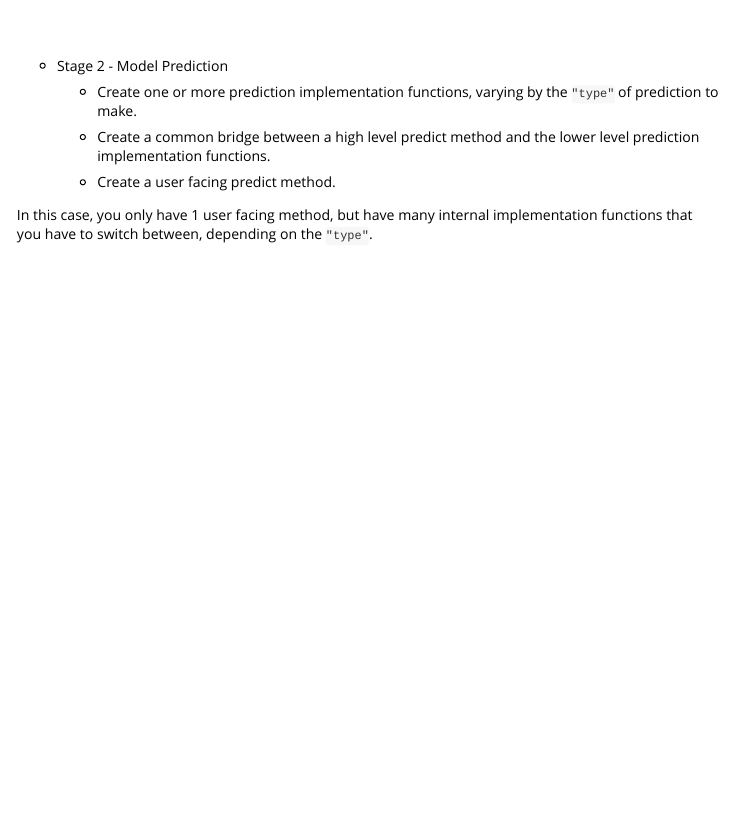
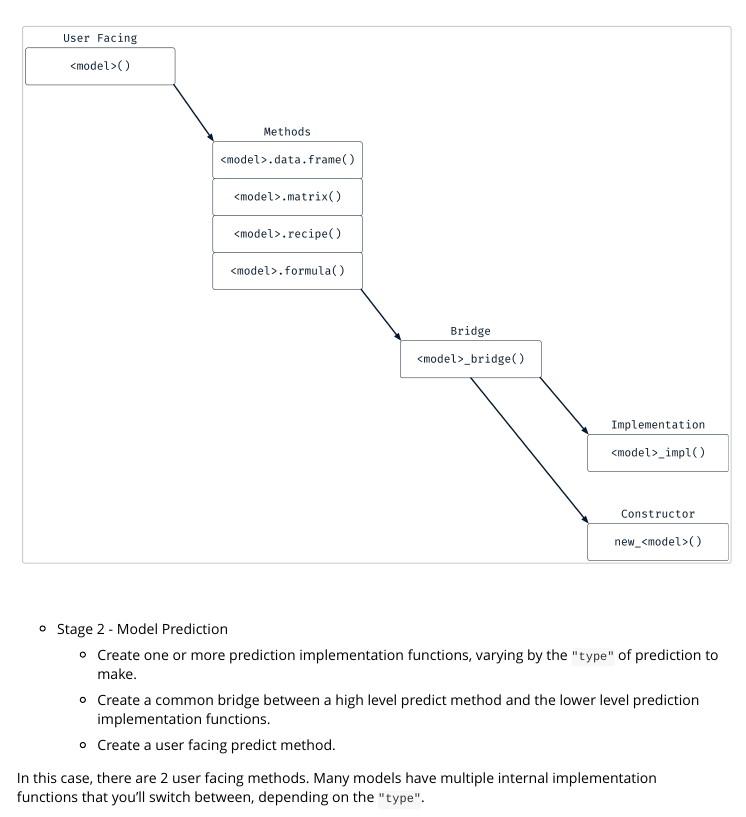
Before and after one commit to JaredFisher2904DavidHarrington/hardhat, an R Markdown document (vignettes/package.Rmd): the page in a window 1100 px wide, from 570 px down. Rendered offline with R 4.5, knitr and Pandoc, with nearby package versions.

Commit message:
Swap out updated graffle images. Closes #92.

````diff
--- a/vignettes/package.Rmd
+++ b/vignettes/package.Rmd
@@ -40,9 +40,12 @@ The goal of this vignette is to teach you how to use `mold()` and `forge()` in a
 
 I imagine that this comes together as a few internal pieces that power the user facing methods for your model.
 
-<center>
-<img src="../man/figures/hardhat-fit-flow.svg" style="background:none; border:none; box-shadow:none;">
-</center>
+<br></br>
+
+```{r out.width = '100%', echo = FALSE}
+knitr::include_graphics("../man/figures/Fitting.png")
+```
+
 <br></br>
 
 - Stage 2 - Model Prediction
@@ -53,11 +56,14 @@ I imagine that this comes together as a few internal pieces that power the user
 
   - Create a user facing predict method.
 
-In this case, you only have 1 user facing method, but have many internal implementation functions that you have to switch between, depending on the `"type"`.
+In this case, there are 2 user facing methods. Many models have multiple internal implementation functions that you'll switch between, depending on the `"type"`.
 
-<center>
-<img src="../man/figures/hardhat-predict-flow.svg" style="background:none; border:none; box-shadow:none;">
-</center>
+<br></br>
+
+```{r out.width = '100%', echo = FALSE}
+knitr::include_graphics("../man/figures/Prediction.png")
+```
+
 <br></br>
 
 The end result is a single high level modeling function that has methods for multiple different "interfaces", and a corresponding predict method to make predictions using one of these models along with new data (by "interfaces", I just mean the different types of inputs, so: data frame, matrix, formula and recipe).
````
Also changed, not shown: graphics/hardhat-fit-flow.png (deleted), graphics/hardhat-fit-flow.svg (deleted), graphics/hardhat-predict-flow.png (deleted), graphics/hardhat-predict-flow.svg (deleted), graphics/modeling-package-design/Fitting.png (added), graphics/modeling-package-design/Prediction.png (added), 7 other files.
